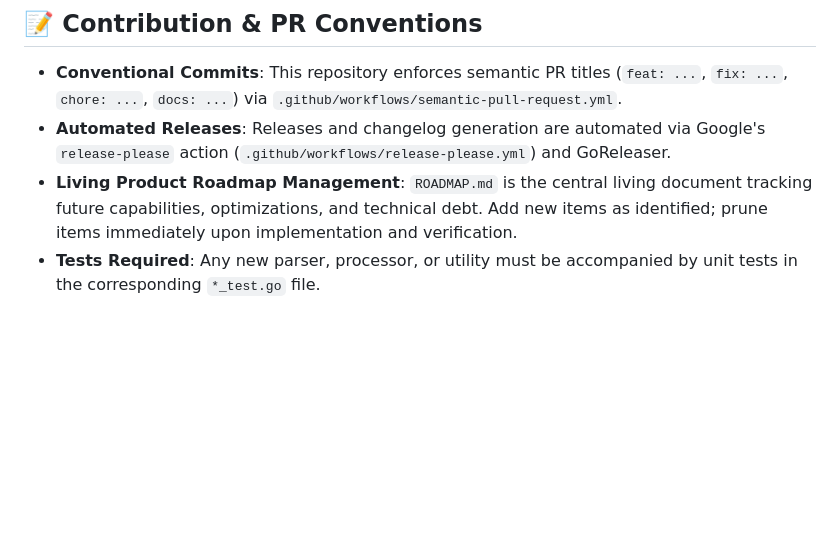
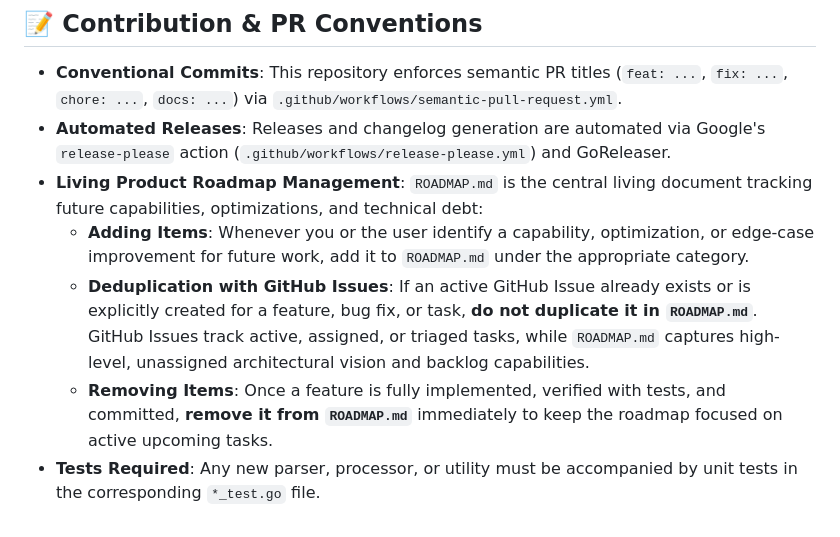
Before and after one commit to divmora/otel-aws-log-processor, a Markdown page: AGENTS.md, the part around the change. Rendered like a GitHub page; blank space fills up the shorter version.

Commit message:
docs(roadmap): add GitHub issue deduplication rule to guidelines and roadmap

```diff
--- a/AGENTS.md
+++ b/AGENTS.md
@@ -113,5 +113,8 @@ The Lambda handler is configured via environment variables:
 
 - **Conventional Commits**: This repository enforces semantic PR titles (`feat: ...`, `fix: ...`, `chore: ...`, `docs: ...`) via `.github/workflows/semantic-pull-request.yml`.
 - **Automated Releases**: Releases and changelog generation are automated via Google's `release-please` action (`.github/workflows/release-please.yml`) and GoReleaser.
-- **Living Product Roadmap Management**: `ROADMAP.md` is the central living document tracking future capabilities, optimizations, and technical debt. Add new items as identified; prune items immediately upon implementation and verification.
+- **Living Product Roadmap Management**: `ROADMAP.md` is the central living document tracking future capabilities, optimizations, and technical debt:
+  - **Adding Items**: Whenever you or the user identify a capability, optimization, or edge-case improvement for future work, add it to `ROADMAP.md` under the appropriate category.
+  - **Deduplication with GitHub Issues**: If an active GitHub Issue already exists or is explicitly created for a feature, bug fix, or task, **do not duplicate it in `ROADMAP.md`**. GitHub Issues track active, assigned, or triaged tasks, while `ROADMAP.md` captures high-level, unassigned architectural vision and backlog capabilities.
+  - **Removing Items**: Once a feature is fully implemented, verified with tests, and committed, **remove it from `ROADMAP.md`** immediately to keep the roadmap focused on active upcoming tasks.
 - **Tests Required**: Any new parser, processor, or utility must be accompanied by unit tests in the corresponding `*_test.go` file.
```
Also changed, not shown: ROADMAP.md (+1 -0 lines).
